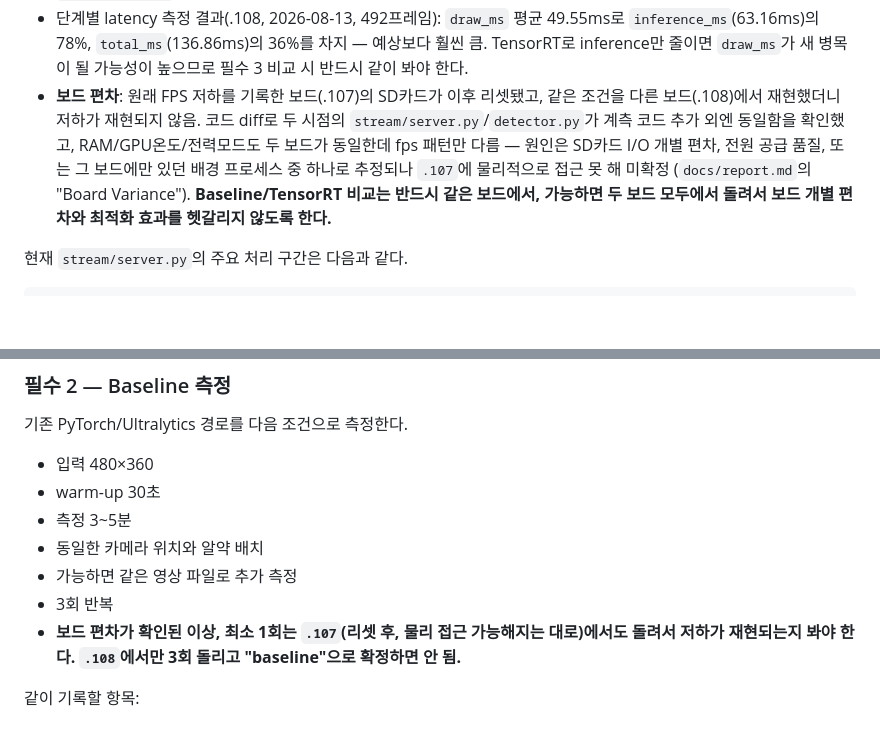
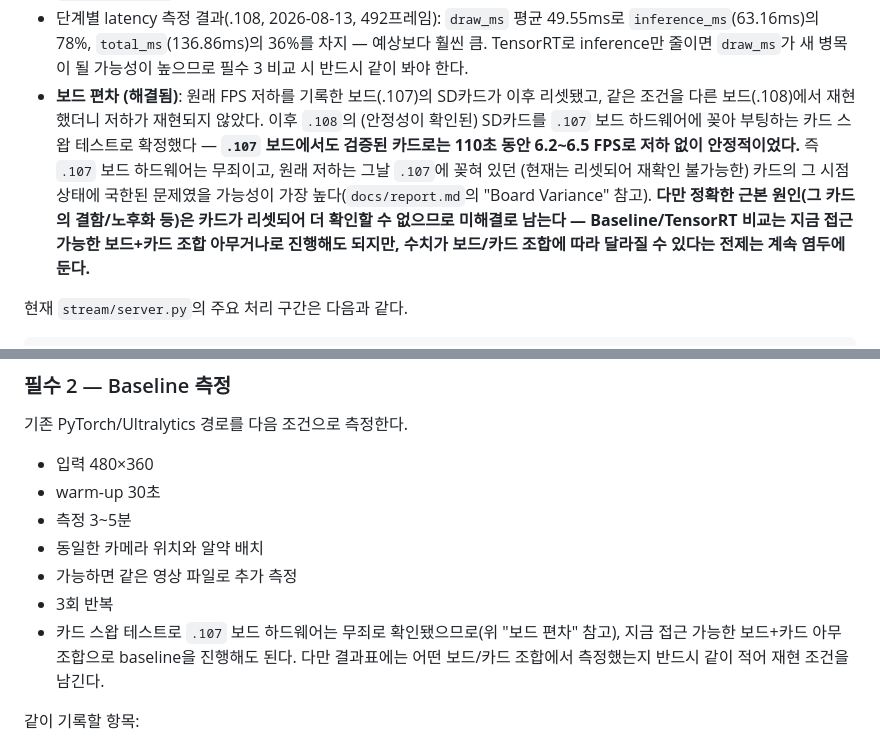
Before and after one commit to clanadian/yolo-pill-classifier, a Markdown page: docs/jetson_yolov8_optimization_roadmap.md, 2 parts joined by grey strips. GitHub-like rendering; blank space fills up the shorter version.

Commit message:
docs: confirm .107 board hardware is not the FPS-degradation cause
카드 스왑 테스트(.107 보드 + .108의 검증된 SD카드)로 110초 동안
6.2~6.5fps 안정 확인 — 보드 하드웨어는 무죄, 원인은 리셋되어 재확인
불가능한 원래 카드의 그 시점 상태로 좁혀짐. report.md Board Variance
섹션과 roadmap.md에 반영.

```diff
--- a/docs/jetson_yolov8_optimization_roadmap.md
+++ b/docs/jetson_yolov8_optimization_roadmap.md
@@ -29,14 +29,17 @@
   49.55ms로 `inference_ms`(63.16ms)의 78%, `total_ms`(136.86ms)의 36%를 차지 —
   예상보다 훨씬 큼. TensorRT로 inference만 줄이면 `draw_ms`가 새 병목이 될 가능성이
   높으므로 필수 3 비교 시 반드시 같이 봐야 한다.
-- **보드 편차**: 원래 FPS 저하를 기록한 보드(.107)의 SD카드가 이후 리셋됐고,
-  같은 조건을 다른 보드(.108)에서 재현했더니 저하가 재현되지 않음. 코드 diff로
-  두 시점의 `stream/server.py`/`detector.py`가 계측 코드 추가 외엔 동일함을
-  확인했고, RAM/GPU온도/전력모드도 두 보드가 동일한데 fps 패턴만 다름 — 원인은
-  SD카드 I/O 개별 편차, 전원 공급 품질, 또는 그 보드에만 있던 배경 프로세스 중
-  하나로 추정되나 `.107`에 물리적으로 접근 못 해 미확정 (`docs/report.md`의
-  "Board Variance"). **Baseline/TensorRT 비교는 반드시 같은 보드에서, 가능하면 두 보드
-  모두에서 돌려서 보드 개별 편차와 최적화 효과를 헷갈리지 않도록 한다.**
+- **보드 편차 (해결됨)**: 원래 FPS 저하를 기록한 보드(.107)의 SD카드가 이후
+  리셋됐고, 같은 조건을 다른 보드(.108)에서 재현했더니 저하가 재현되지 않았다.
+  이후 `.108`의 (안정성이 확인된) SD카드를 `.107` 보드 하드웨어에 꽂아 부팅하는
+  카드 스왑 테스트로 확정했다 — **`.107` 보드에서도 검증된 카드로는 110초 동안
+  6.2~6.5 FPS로 저하 없이 안정적이었다.** 즉 `.107` 보드 하드웨어는 무죄이고,
+  원래 저하는 그날 `.107`에 꽂혀 있던 (현재는 리셋되어 재확인 불가능한) 카드의
+  그 시점 상태에 국한된 문제였을 가능성이 가장 높다(`docs/report.md`의
+  "Board Variance" 참고). **다만 정확한 근본 원인(그 카드의 결함/노후화 등)은
+  카드가 리셋되어 더 확인할 수 없으므로 미해결로 남는다 — Baseline/TensorRT
+  비교는 지금 접근 가능한 보드+카드 조합 아무거나로 진행해도 되지만, 수치가
+  보드/카드 조합에 따라 달라질 수 있다는 전제는 계속 염두에 둔다.**
 
 현재 `stream/server.py`의 주요 처리 구간은 다음과 같다.
 
@@ -99,9 +102,9 @@ timestamp,frame_id,capture_ms,resize_ms,preprocess_ms,inference_ms,postprocess_m
 - 동일한 카메라 위치와 알약 배치
 - 가능하면 같은 영상 파일로 추가 측정
 - 3회 반복
-- **보드 편차가 확인된 이상, 최소 1회는 `.107`(리셋 후, 물리 접근 가능해지는 대로)에서도
-  돌려서 저하가 재현되는지 봐야 한다. `.108`에서만 3회 돌리고 "baseline"으로 확정하면
-  안 됨.**
+- 카드 스왑 테스트로 `.107` 보드 하드웨어는 무죄로 확인됐으므로(위 "보드 편차" 참고),
+  지금 접근 가능한 보드+카드 아무 조합으로 baseline을 진행해도 된다. 다만 결과표에는
+  어떤 보드/카드 조합에서 측정했는지 반드시 같이 적어 재현 조건을 남긴다.
 
 같이 기록할 항목:
 
```
Also changed, not shown: docs/report.md (+14 -1 lines).
